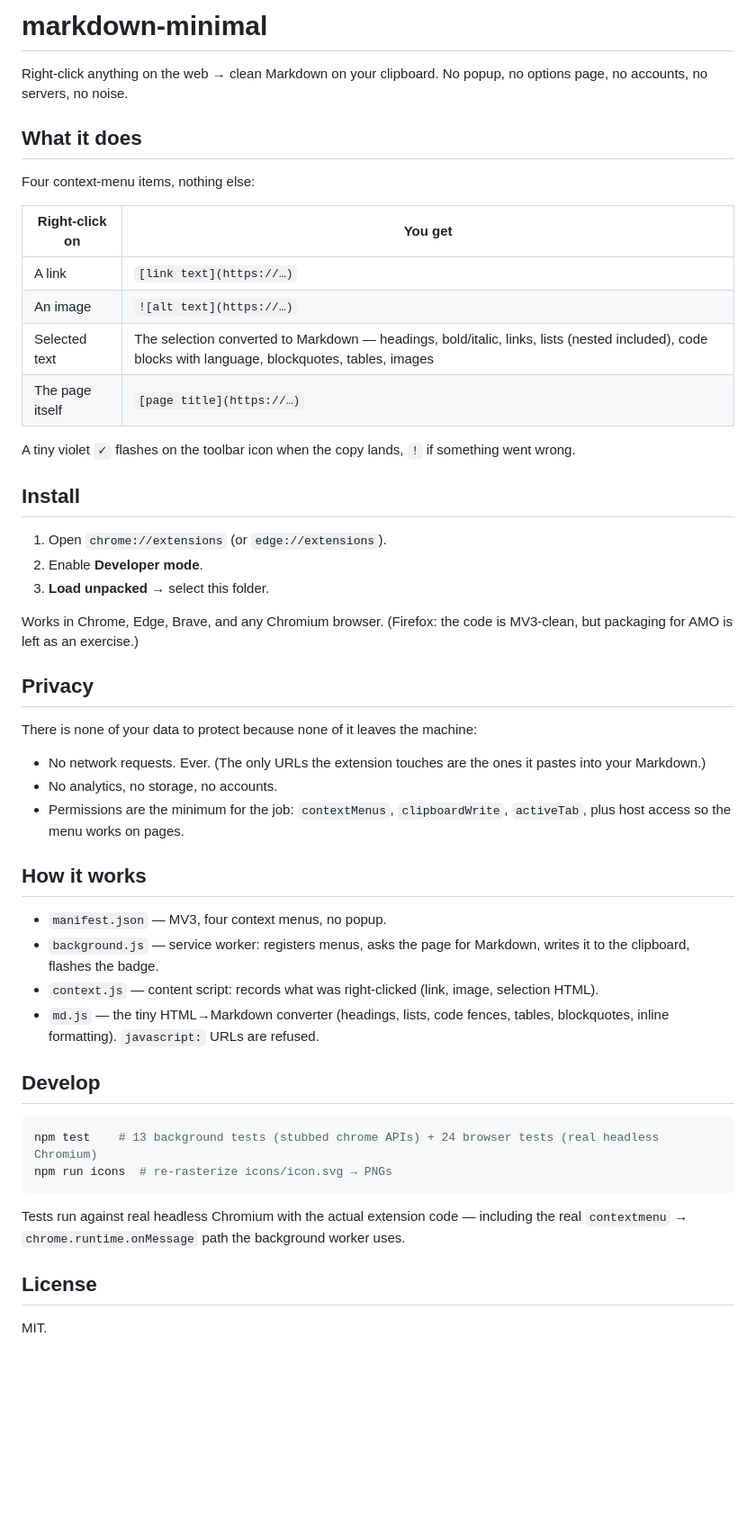
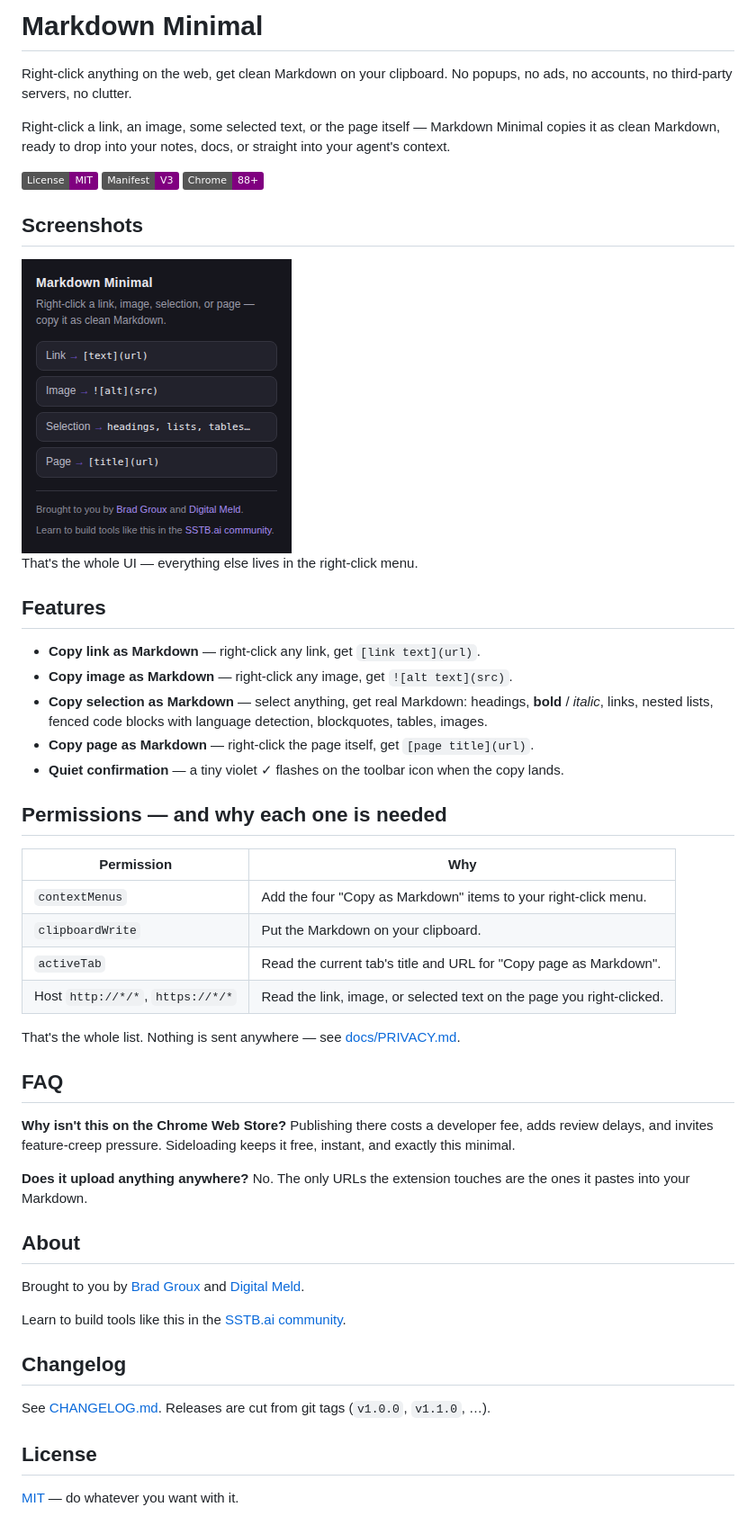
Before and after one commit to BradGroux/markdown-minimal, a Markdown page: README.md, the part around the change. Shown at 90% size. GitHub-like rendering; pictures changed too: docs/images/popup.png (added); badges without logos; blank space fills up the shorter version.

````diff
--- a/README.md
+++ b/README.md
@@ -1,52 +1,56 @@
-# markdown-minimal
+# Markdown Minimal
 
-Right-click anything on the web → clean Markdown on your clipboard. No popup, no options page, no accounts, no servers, no noise.
+Right-click anything on the web, get clean Markdown on your clipboard. No popups, no ads, no accounts, no third-party servers, no clutter.
 
-## What it does
+Right-click a link, an image, some selected text, or the page itself — Markdown Minimal copies it as clean Markdown, ready to drop into your notes, docs, or straight into your agent's context.
 
-Four context-menu items, nothing else:
+![License: MIT](https://img.shields.io/badge/License-MIT-purple.svg)
+![Manifest V3](https://img.shields.io/badge/Manifest-V3-purple.svg)
+![Chrome](https://img.shields.io/badge/Chrome-88%2B-purple.svg)
 
-| Right-click on | You get |
+## Screenshots
+
+<img src="docs/images/popup.png" width="300" alt="The Markdown Minimal popup: what each right-click menu copies, plus the about section">
+
+That's the whole UI — everything else lives in the right-click menu.
+
+## Features
+
+- **Copy link as Markdown** — right-click any link, get `[link text](url)`.
+- **Copy image as Markdown** — right-click any image, get `![alt text](src)`.
+- **Copy selection as Markdown** — select anything, get real Markdown: headings, **bold** / *italic*, links, nested lists, fenced code blocks with language detection, blockquotes, tables, images.
+- **Copy page as Markdown** — right-click the page itself, get `[page title](url)`.
+- **Quiet confirmation** — a tiny violet ✓ flashes on the toolbar icon when the copy lands.
+
+## Permissions — and why each one is needed
+
+| Permission | Why |
 |---|---|
-| A link | `[link text](https://…)` |
-| An image | `![alt text](https://…)` |
-| Selected text | The selection converted to Markdown — headings, bold/italic, links, lists (nested included), code blocks with language, blockquotes, tables, images |
-| The page itself | `[page title](https://…)` |
+| `contextMenus` | Add the four "Copy as Markdown" items to your right-click menu. |
+| `clipboardWrite` | Put the Markdown on your clipboard. |
+| `activeTab` | Read the current tab's title and URL for "Copy page as Markdown". |
+| Host `http://*/*`, `https://*/*` | Read the link, image, or selected text on the page you right-clicked. |
 
-A tiny violet `✓` flashes on the toolbar icon when the copy lands, `!` if something went wrong.
+That's the whole list. Nothing is sent anywhere — see [docs/PRIVACY.md](docs/PRIVACY.md).
 
-## Install
+## FAQ
 
-1. Open `chrome://extensions` (or `edge://extensions`).
-2. Enable **Developer mode**.
-3. **Load unpacked** → select this folder.
+**Why isn't this on the Chrome Web Store?**
+Publishing there costs a developer fee, adds review delays, and invites feature-creep pressure. Sideloading keeps it free, instant, and exactly this minimal.
 
-Works in Chrome, Edge, Brave, and any Chromium browser. (Firefox: the code is MV3-clean, but packaging for AMO is left as an exercise.)
+**Does it upload anything anywhere?**
+No. The only URLs the extension touches are the ones it pastes into your Markdown.
 
-## Privacy
+## About
 
-There is none of your data to protect because none of it leaves the machine:
+Brought to you by [Brad Groux](https://twitter.com/bradgroux) and [Digital Meld](https://go.sstb.ai/extensions).
 
-- No network requests. Ever. (The only URLs the extension touches are the ones it pastes into your Markdown.)
-- No analytics, no storage, no accounts.
-- Permissions are the minimum for the job: `contextMenus`, `clipboardWrite`, `activeTab`, plus host access so the menu works on pages.
+Learn to build tools like this in the [SSTB.ai community](https://go.sstb.ai/markdown-minimal).
 
-## How it works
+## Changelog
 
-- `manifest.json` — MV3, four context menus, no popup.
-- `background.js` — service worker: registers menus, asks the page for Markdown, writes it to the clipboard, flashes the badge.
-- `context.js` — content script: records what was right-clicked (link, image, selection HTML).
-- `md.js` — the tiny HTML→Markdown converter (headings, lists, code fences, tables, blockquotes, inline formatting). `javascript:` URLs are refused.
-
-## Develop
-
-```sh
-npm test    # 13 background tests (stubbed chrome APIs) + 24 browser tests (real headless Chromium)
-npm run icons  # re-rasterize icons/icon.svg → PNGs
-```
-
-Tests run against real headless Chromium with the actual extension code — including the real `contextmenu` → `chrome.runtime.onMessage` path the background worker uses.
+See [CHANGELOG.md](CHANGELOG.md). Releases are cut from git tags (`v1.0.0`, `v1.1.0`, …).
 
 ## License
 
-MIT.
+[MIT](LICENSE) — do whatever you want with it.
````
Also changed, not shown: CHANGELOG.md (added, +20 -0 lines), docs/PRIVACY.md (added, +9 -0 lines), 7 other files.
